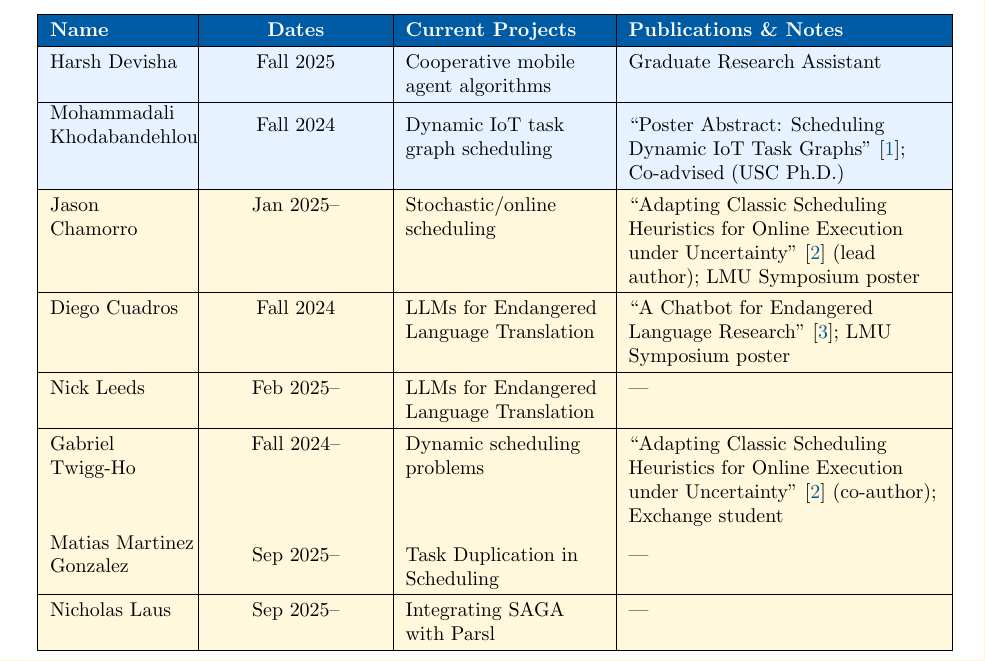
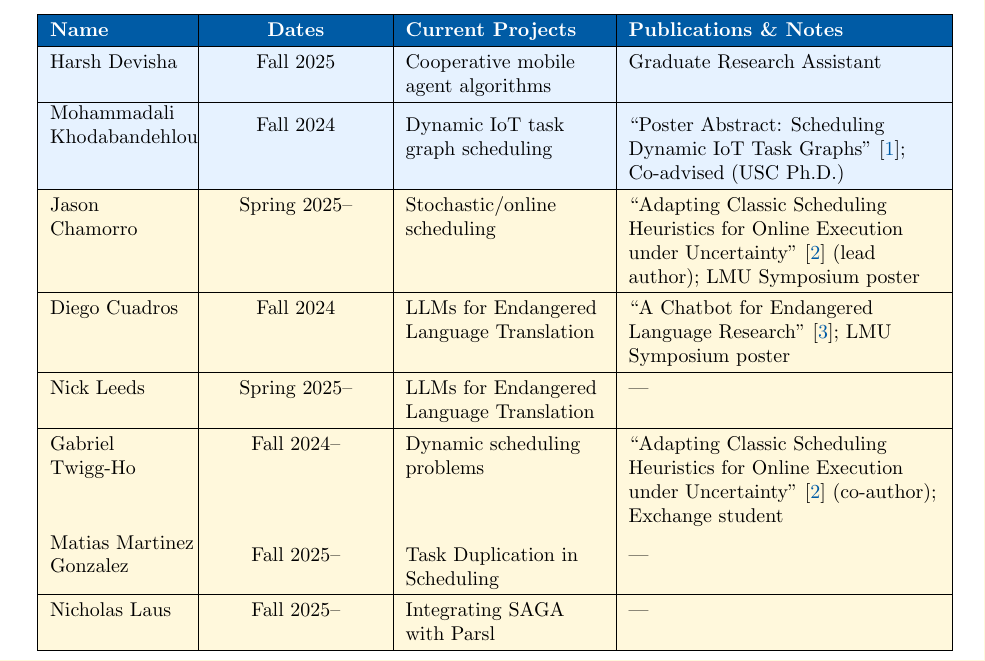
Before and after one commit to jaredraycoleman/fsr_reports, a LaTeX document (2025/fsr2025.tex): part of page 4 of 11, cut so that both start at the same text. Compiled offline with pdfLaTeX.

Commit message:
Minor dates updates

```diff
--- a/2025/fsr2025.tex
+++ b/2025/fsr2025.tex
@@ -145,22 +145,22 @@ Harsh Devisha & Fall 2025 & Cooperative mobile agent algorithms & Graduate Resea
 \makecell[l]{Mohammadali\\Khodabandehlou} & Fall 2024 & Dynamic IoT task graph scheduling & \citetitle{khodabandehlou2025sensys}~\cite{khodabandehlou2025sensys}; Co-advised (USC Ph.D.) \\
 \hline
 \rowcolor{undergradrow}
-Jason Chamorro & Jan 2025-- & Stochastic/online scheduling & \citetitle{chamorro2025works}~\cite{chamorro2025works} (lead author); LMU Symposium poster \\
+Jason Chamorro & Spring 2025-- & Stochastic/online scheduling & \citetitle{chamorro2025works}~\cite{chamorro2025works} (lead author); LMU Symposium poster \\
 \hline
 \rowcolor{undergradrow}
 Diego Cuadros & Fall 2024 & LLMs for Endangered Language Translation & \citetitle{cuadros2025americasnlp}~\cite{cuadros2025americasnlp}; LMU Symposium poster \\
 \hline
 \rowcolor{undergradrow}
-Nick Leeds & Feb 2025-- & LLMs for Endangered Language Translation & --- \\
+Nick Leeds & Spring 2025-- & LLMs for Endangered Language Translation & --- \\
 \hline
 \rowcolor{undergradrow}
 Gabriel Twigg-Ho & Fall 2024-- & Dynamic scheduling problems & \citetitle{chamorro2025works}~\cite{chamorro2025works} (co-author); Exchange student \\
 \hline
 \rowcolor{undergradrow}
-\makecell[l]{Matias Martinez\\Gonzalez} & Sep 2025-- & Task Duplication in Scheduling & --- \\
+\makecell[l]{Matias Martinez\\Gonzalez} & Fall 2025-- & Task Duplication in Scheduling & --- \\
 \hline
 \rowcolor{undergradrow}
-Nicholas Laus & Sep 2025-- & Integrating SAGA with Parsl & --- \\
+Nicholas Laus & Fall 2025-- & Integrating SAGA with Parsl & --- \\
 \hline
 \end{tabular}
 \renewcommand{\arraystretch}{1.0}
```
Also changed, not shown: 2025/fsr2025.pdf.
